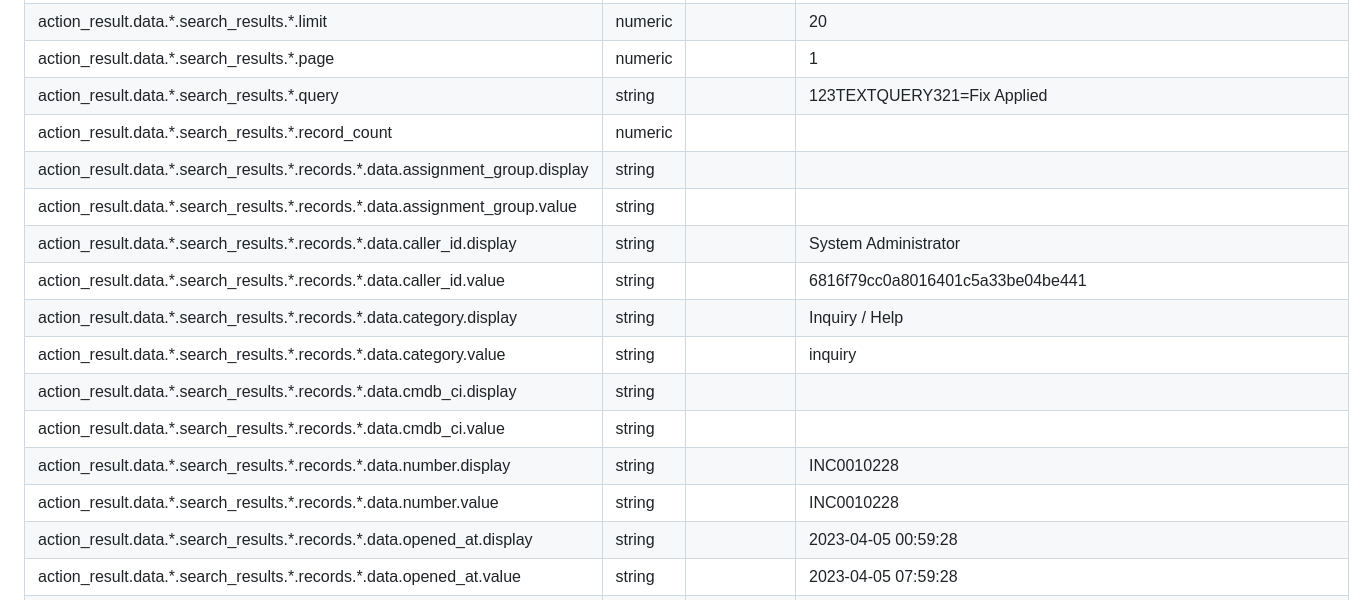
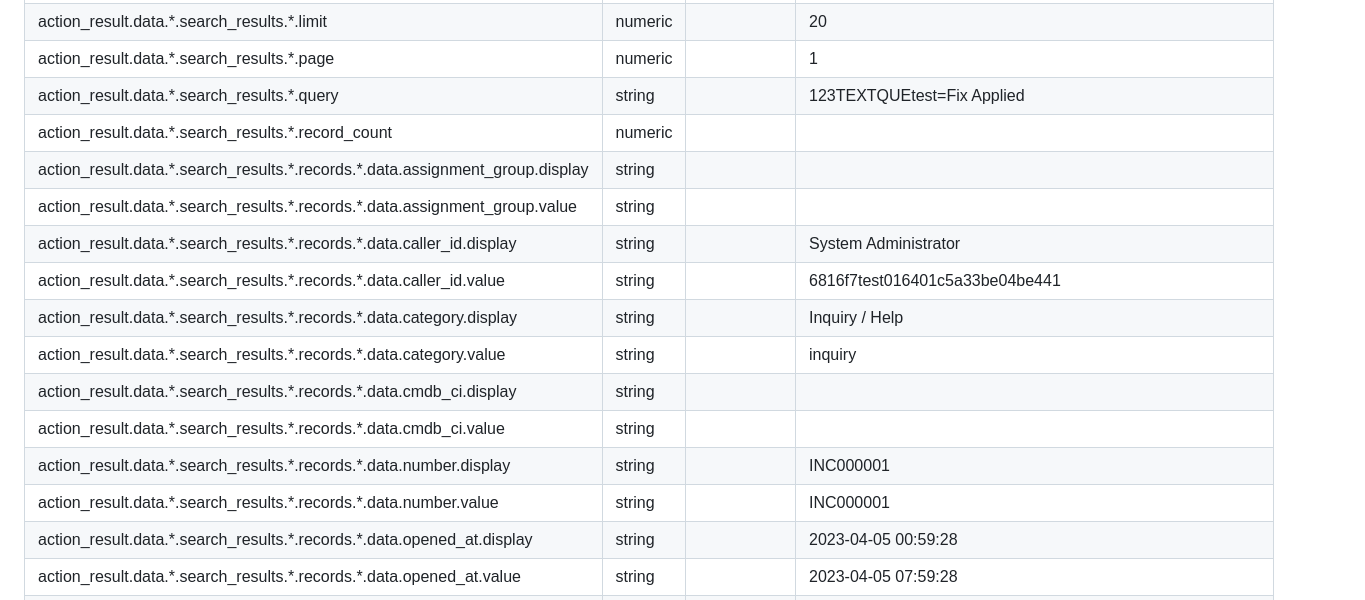
Before and after one commit to splunk-soar-connectors/servicenow, a Markdown page: README.md, the part around one of its changes. Rendered like a GitHub page.

```diff
--- a/README.md
+++ b/README.md
@@ -2380,18 +2380,18 @@ action_result.data.\*.search_results.\*.fields.\*.type | string |  |   string
 action_result.data.\*.search_results.\*.label | string |  |   Problem
 action_result.data.\*.search_results.\*.limit | numeric |  |   20
 action_result.data.\*.search_results.\*.page | numeric |  |   1
-action_result.data.\*.search_results.\*.query | string |  |   123TEXTQUERY321=Fix Applied
+action_result.data.\*.search_results.\*.query | string |  |   123TEXTQUEtest=Fix Applied
 action_result.data.\*.search_results.\*.record_count | numeric |  |
 action_result.data.\*.search_results.\*.records.\*.data.assignment_group.display | string |  |
 action_result.data.\*.search_results.\*.records.\*.data.assignment_group.value | string |  |
 action_result.data.\*.search_results.\*.records.\*.data.caller_id.display | string |  |   System Administrator
-action_result.data.\*.search_results.\*.records.\*.data.caller_id.value | string |  |   6816f79cc0a8016401c5a33be04be441
+action_result.data.\*.search_results.\*.records.\*.data.caller_id.value | string |  |   6816f7test016401c5a33be04be441
 action_result.data.\*.search_results.\*.records.\*.data.category.display | string |  |   Inquiry / Help
 action_result.data.\*.search_results.\*.records.\*.data.category.value | string |  |   inquiry
 action_result.data.\*.search_results.\*.records.\*.data.cmdb_ci.display | string |  |
 action_result.data.\*.search_results.\*.records.\*.data.cmdb_ci.value | string |  |
-action_result.data.\*.search_results.\*.records.\*.data.number.display | string |  |   INC0010228
-action_result.data.\*.search_results.\*.records.\*.data.number.value | string |  |   INC0010228
+action_result.data.\*.search_results.\*.records.\*.data.number.display | string |  |   INC000001
+action_result.data.\*.search_results.\*.records.\*.data.number.value | string |  |   INC000001
 action_result.data.\*.search_results.\*.records.\*.data.opened_at.display | string |  |   2023-04-05 00:59:28
 action_result.data.\*.search_results.\*.records.\*.data.opened_at.value | string |  |   2023-04-05 07:59:28
 action_result.data.\*.search_results.\*.records.\*.data.priority.display | string |  |   5 - Planning
```
Also changed, not shown: other parts of README.md (+7 -7 lines).
